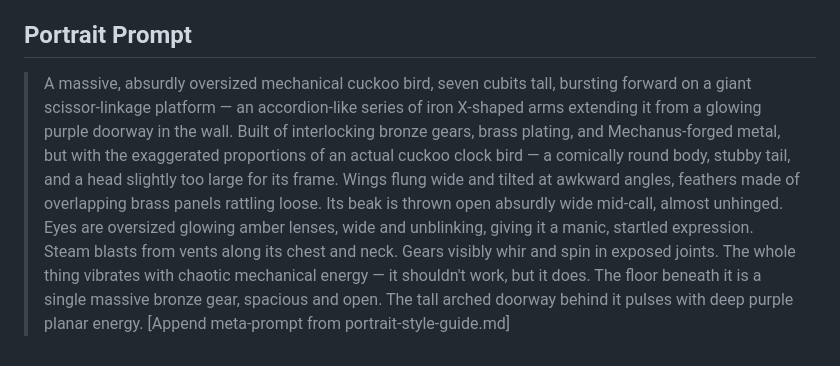
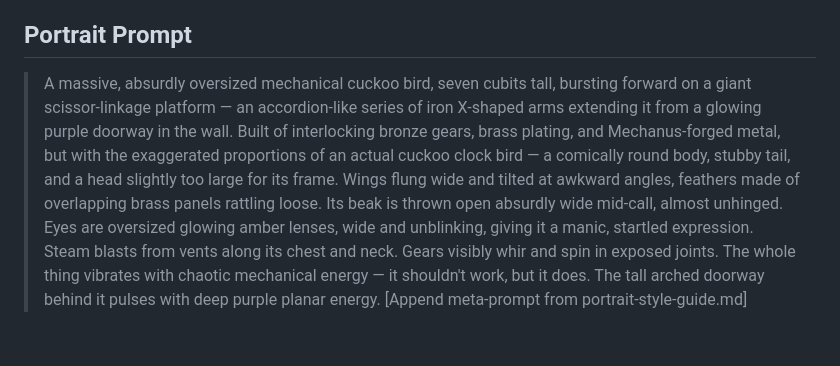
Before and after one commit to m4webb/uhrmacher, a Markdown page: npcs/cuckoo-mechanism.md, the part around the change. Drawn GitHub-style.

Commit message:
Remove gear floor from cuckoo portrait prompt
Co-Authored-By: Claude Opus 4.6 <noreply@anthropic.com>

```diff
--- a/npcs/cuckoo-mechanism.md
+++ b/npcs/cuckoo-mechanism.md
@@ -37,4 +37,4 @@
 
 ## Portrait Prompt
 
-> A massive, absurdly oversized mechanical cuckoo bird, seven cubits tall, bursting forward on a giant scissor-linkage platform — an accordion-like series of iron X-shaped arms extending it from a glowing purple doorway in the wall. Built of interlocking bronze gears, brass plating, and Mechanus-forged metal, but with the exaggerated proportions of an actual cuckoo clock bird — a comically round body, stubby tail, and a head slightly too large for its frame. Wings flung wide and tilted at awkward angles, feathers made of overlapping brass panels rattling loose. Its beak is thrown open absurdly wide mid-call, almost unhinged. Eyes are oversized glowing amber lenses, wide and unblinking, giving it a manic, startled expression. Steam blasts from vents along its chest and neck. Gears visibly whir and spin in exposed joints. The whole thing vibrates with chaotic mechanical energy — it shouldn't work, but it does. The floor beneath it is a single massive bronze gear, spacious and open. The tall arched doorway behind it pulses with deep purple planar energy. [Append meta-prompt from portrait-style-guide.md]
+> A massive, absurdly oversized mechanical cuckoo bird, seven cubits tall, bursting forward on a giant scissor-linkage platform — an accordion-like series of iron X-shaped arms extending it from a glowing purple doorway in the wall. Built of interlocking bronze gears, brass plating, and Mechanus-forged metal, but with the exaggerated proportions of an actual cuckoo clock bird — a comically round body, stubby tail, and a head slightly too large for its frame. Wings flung wide and tilted at awkward angles, feathers made of overlapping brass panels rattling loose. Its beak is thrown open absurdly wide mid-call, almost unhinged. Eyes are oversized glowing amber lenses, wide and unblinking, giving it a manic, startled expression. Steam blasts from vents along its chest and neck. Gears visibly whir and spin in exposed joints. The whole thing vibrates with chaotic mechanical energy — it shouldn't work, but it does. The tall arched doorway behind it pulses with deep purple planar energy. [Append meta-prompt from portrait-style-guide.md]
```
